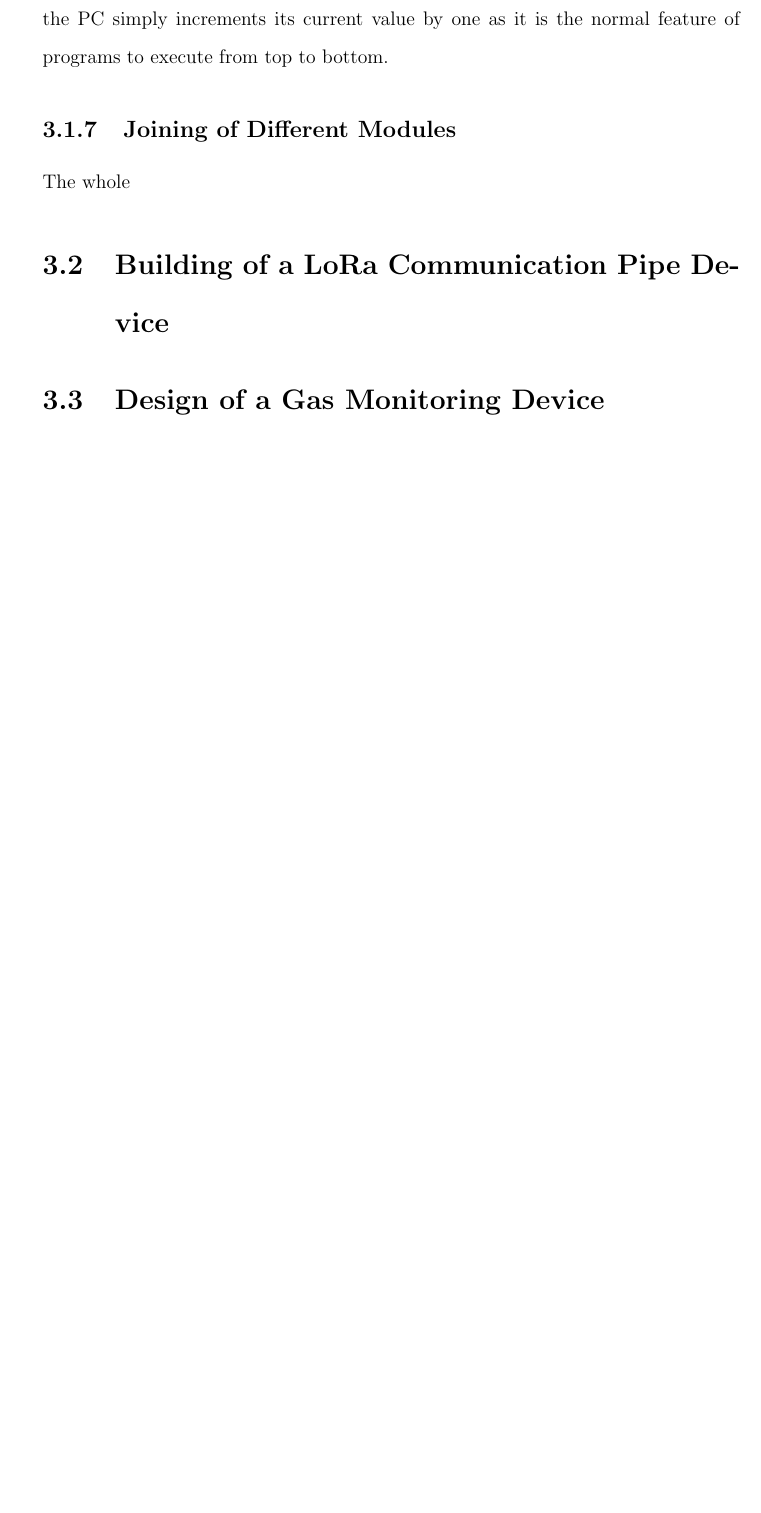
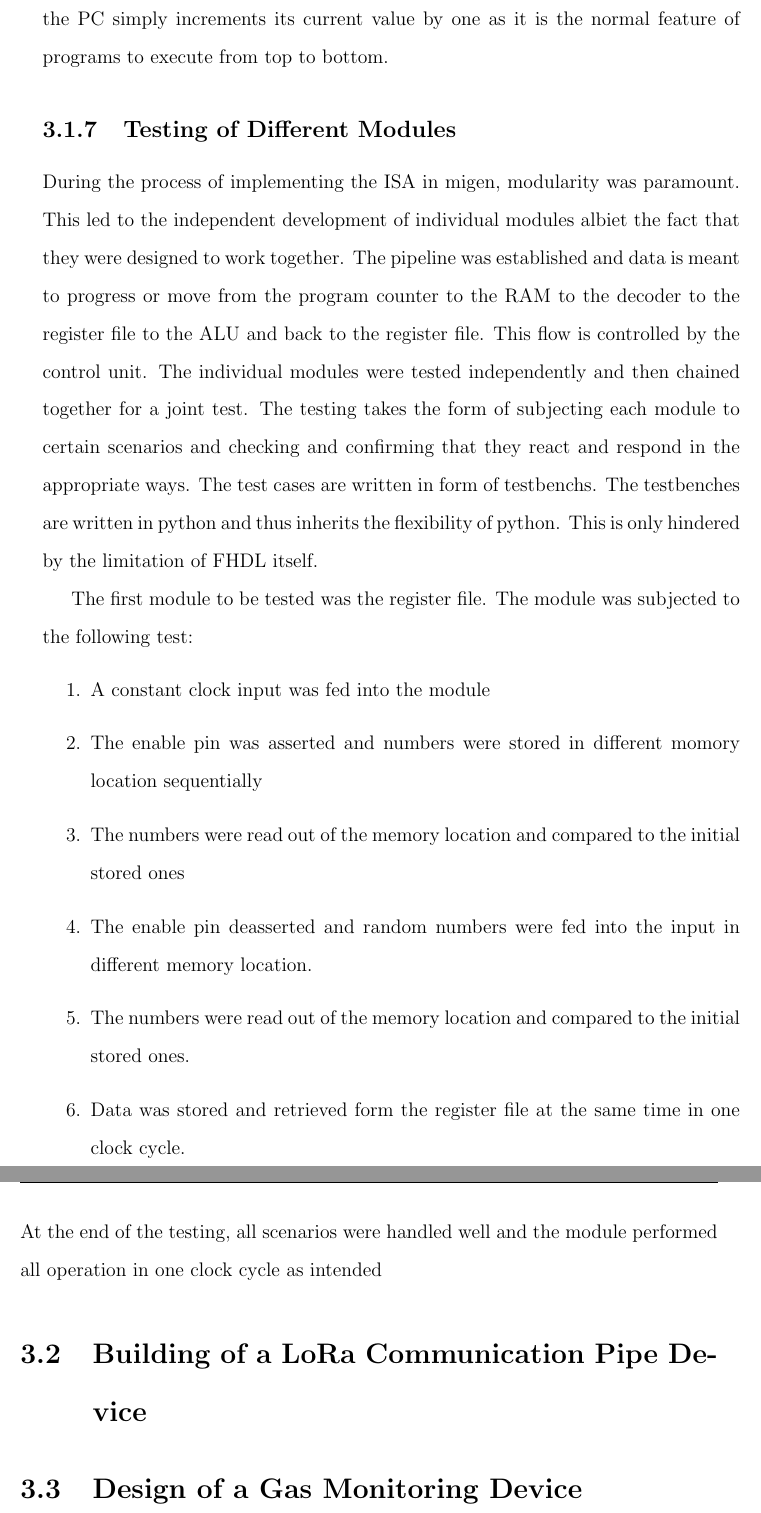
Before and after one commit to teezzan/Report_Siwes, a LaTeX thesis (main.tex, which reads chapters/chapter03.tex): part of page 36 of 42 before the commit and two parts of pages 36 and 37 of 43 after it, the two joined at a grey line, cut so that both start at the same text, the shorter picture padded with empty space. Compiled offline with pdfLaTeX.

Commit message:
Added testbench section

```diff
--- a/chapters/chapter03.tex
+++ b/chapters/chapter03.tex
@@ -183,8 +183,21 @@ This means that two bit is enough to tell the PC what to do. This input is the P
 \label{fig:pcunit}
 \end{figure}
 
-\subsection{Joining of Different Modules}
-The whole
+\subsection{Testing of Different Modules}
+During the process of implementing the ISA in migen, modularity was paramount. This led to the independent development of individual modules albiet the fact that they were designed to work together. The pipeline was established and data is meant to progress or move from the program counter to the RAM to the decoder to the register file to the ALU and back to the register file. This flow is controlled by the control unit.
+The individual modules were tested independently and then chained together for a joint test. The testing takes the form of subjecting each module to certain scenarios and checking and confirming that they react and respond in the appropriate ways. The test cases are written in form of testbenchs. The testbenches are written in python and thus inherits the flexibility of python. This is only hindered by the limitation of FHDL itself.
+
+The first module to be tested was the register file. The module was subjected to the following test:
+\begin{enumerate}
+\item A constant clock input was fed into the module
+\item The enable pin was asserted and numbers were stored in different momory location sequentially
+\item The numbers were read out of the memory location and compared to the initial stored ones
+\item The enable pin deasserted and random numbers were fed into the input in different memory location.
+\item The numbers were read out of the memory location and compared to the initial stored ones.
+\item Data was stored and retrieved form the register file at the same time in one clock cycle.
+
+\end{enumerate}
+At the end of the testing, all scenarios were handled well and the module performed all operation in one clock cycle as intended
 
 
 \section{Building of a LoRa Communication Pipe Device}
```
Also changed, not shown: hgjjyg.tex (added, +4 -0 lines), main.pdf, 4 other files.
